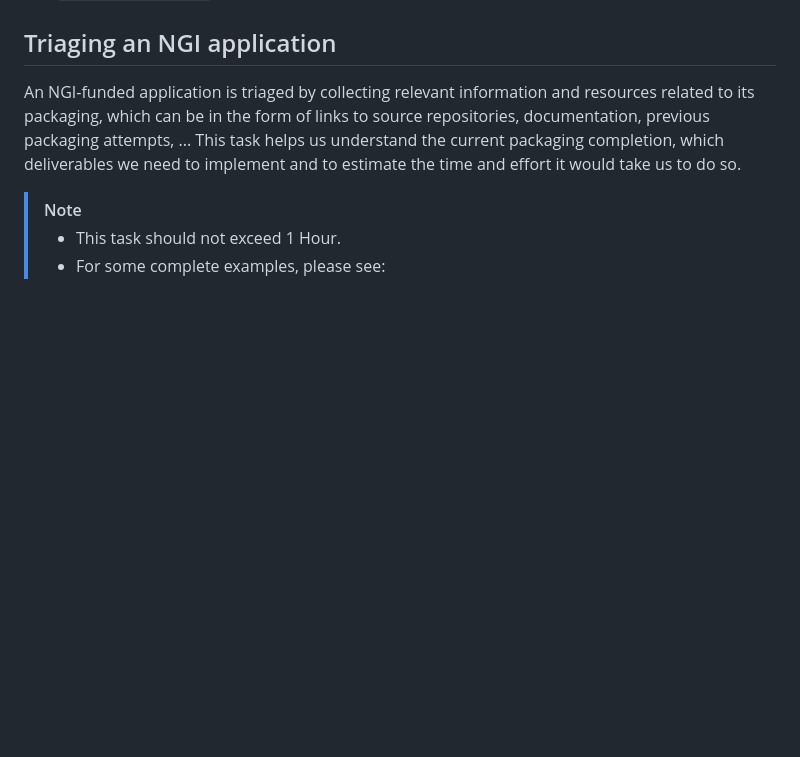
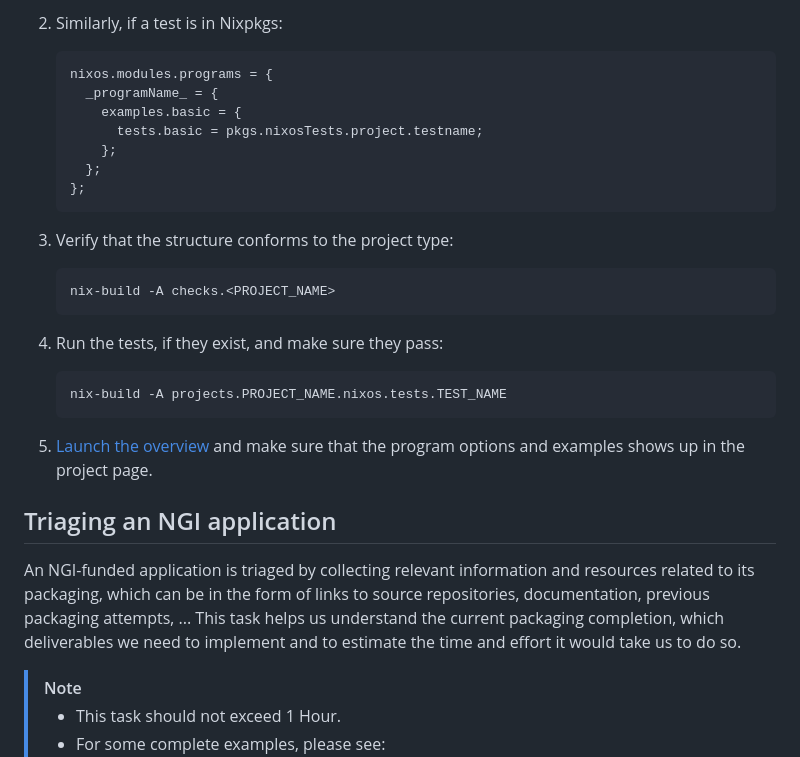
Before and after one commit to ngi-nix/ngipkgs, a Markdown page: CONTRIBUTING.md, the part around the change printed below. Rendered like a GitHub page; blank space fills up the shorter version.

Commit message:
docs: add workflow for implmeneting a program

````diff
--- a/CONTRIBUTING.md
+++ b/CONTRIBUTING.md
@@ -179,3 +268,28 @@ Instead, write one sentence per line, as this makes it easier to review changes.
+1. Similarly, if a test is in Nixpkgs:
+
+   ```nix
+   nixos.modules.programs = {
+     _programName_ = {
+       examples.basic = {
+         tests.basic = pkgs.nixosTests.project.testname;
+       };
+     };
+   };
+   ```
+
+1. Verify that the structure conforms to the project type:
+
+   ```shellSession
+   nix-build -A checks.<PROJECT_NAME>
+   ```
+
+1. Run the tests, if they exist, and make sure they pass:
+
+   ```shellSession
+   nix-build -A projects.PROJECT_NAME.nixos.tests.TEST_NAME
+   ```
+
+1. [Launch the overview](#running-and-testing-the-overview-locally) and make sure that the program options and examples shows up in the project page.
 
 ## Triaging an NGI application
 
````
Also changed, not shown: other parts of CONTRIBUTING.md (+89 -0 lines).
